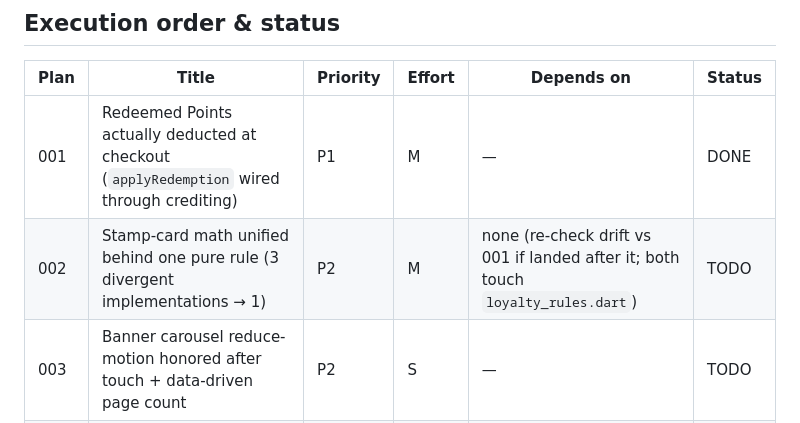
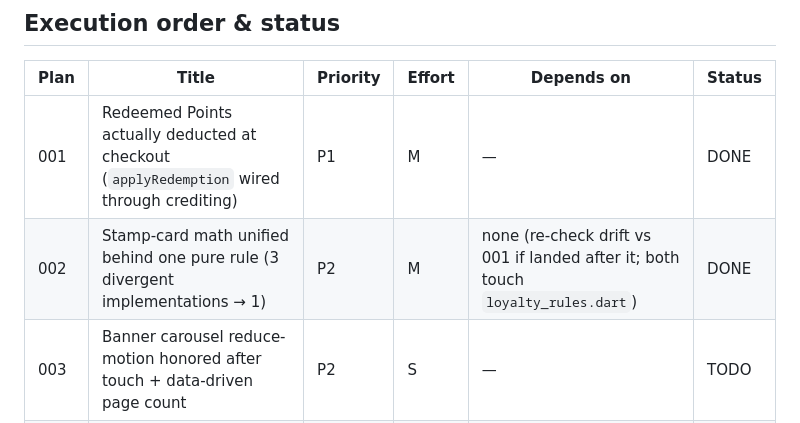
Before and after one commit to TAGOOZ/kadyApp, a Markdown page: plans/README.md, the part around the change. Rendered like a GitHub page.

```diff
--- a/plans/README.md
+++ b/plans/README.md
@@ -20,7 +20,7 @@ Every plan's done criteria build on these two gates.
 | Plan | Title | Priority | Effort | Depends on | Status |
 |------|-------|----------|--------|------------|--------|
 | 001 | Redeemed Points actually deducted at checkout (`applyRedemption` wired through crediting) | P1 | M | — | DONE |
-| 002 | Stamp-card math unified behind one pure rule (3 divergent implementations → 1) | P2 | M | none (re-check drift vs 001 if landed after it; both touch `loyalty_rules.dart`) | TODO |
+| 002 | Stamp-card math unified behind one pure rule (3 divergent implementations → 1) | P2 | M | none (re-check drift vs 001 if landed after it; both touch `loyalty_rules.dart`) | DONE |
 | 003 | Banner carousel reduce-motion honored after touch + data-driven page count | P2 | S | — | TODO |
 | 004 | Order-status surfaces follow the language toggle (ar/en routing) | P2 | S | — | TODO |
 
```
